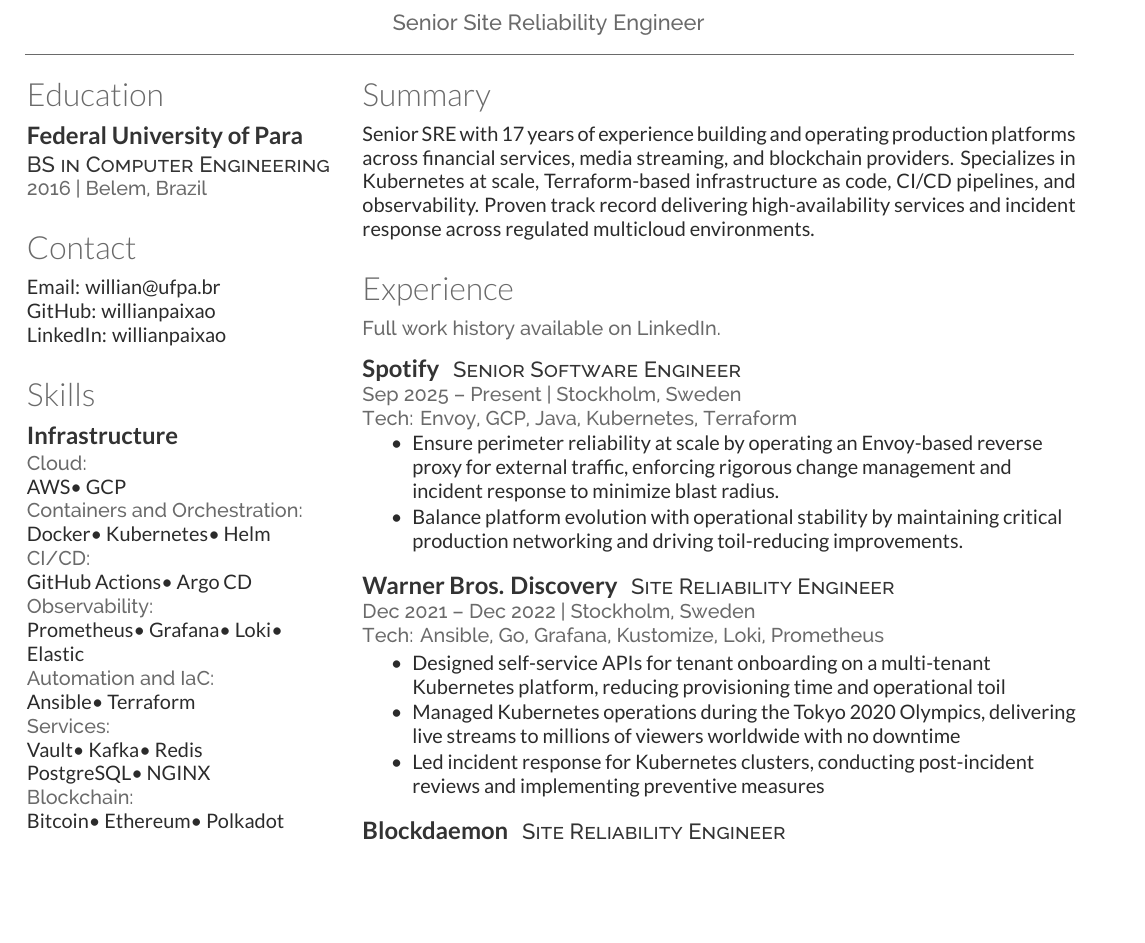
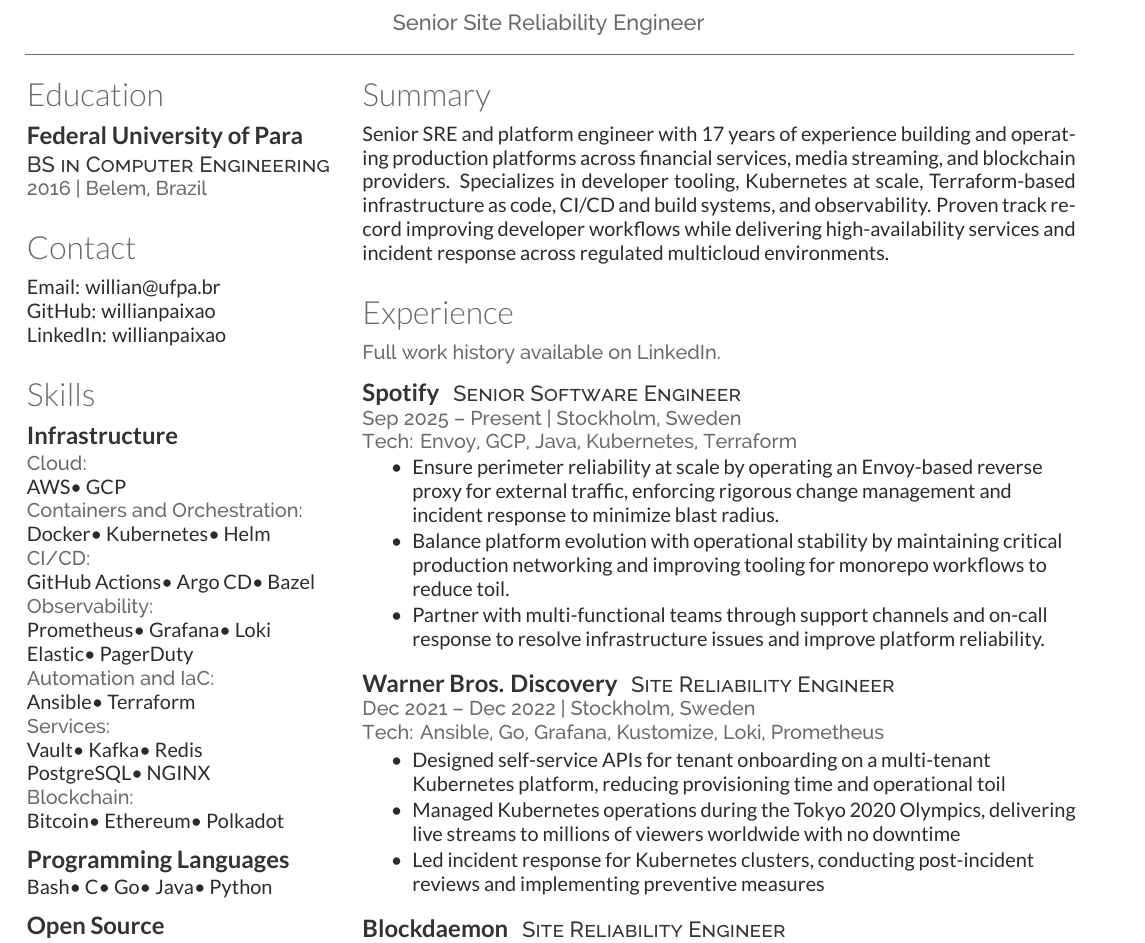
Before and after one commit to willianpaixao/willianpaixao, a LaTeX CV (willianpaixao.tex): part of the page, cut so that both start at the same text, the shorter picture padded with empty space. Compiled offline with XeLaTeX.

Commit message:
feat: update willianpaixao.tex
Signed-off-by: Willian Paixao <willian@ufpa.br>

```diff
--- a/willianpaixao.tex
+++ b/willianpaixao.tex
@@ -117,7 +117,8 @@
 %\href{https://aws.amazon.com/ecs/}{ECS}\textbullet{}
 \location{CI/CD:}
 \href{https://github.com/features/actions}{GitHub Actions}\textbullet{}
-\href{https://argo-cd.readthedocs.io/}{Argo CD}\\
+\href{https://argo-cd.readthedocs.io/}{Argo CD}\textbullet{}
+\href{https://bazel.build/}{Bazel}\\
 %\href{https://git-scm.com/}{Git}\textbullet{}
 %\href{https://gitlab.com}{GitLab CI}\textbullet{}
 %\href{https://jenkins.io/}{Jenkins}\\
@@ -125,8 +126,9 @@
 \location{Observability:}
 \href{https://prometheus.io/}{Prometheus}\textbullet{}
 \href{https://grafana.com/}{Grafana}\textbullet{}
-\href{https://grafana.com/oss/loki/}{Loki}\textbullet{}
-\href{https://www.elastic.co/}{Elastic}\\
+\href{https://grafana.com/oss/loki/}{Loki}\\
+\href{https://www.elastic.co/}{Elastic}\textbullet{}
+\href{https://www.pagerduty.com/}{PagerDuty}\\
 \location{Automation and IaC:}
 \href{https://www.redhat.com/en/technologies/management/ansible}{Ansible}\textbullet{}
 \href{https://www.terraform.io/}{Terraform}\\
@@ -204,7 +206,7 @@
 %     SUMMARY
 %%%%%%%%%%%%%%%%%%%%%%%%%%%%%%%%%%%%%%
 \section{Summary}
-Senior SRE with 17 years of experience building and operating production platforms across financial services, media streaming, and blockchain providers. Specializes in Kubernetes at scale, Terraform-based infrastructure as code, CI/CD pipelines, and observability. Proven track record delivering high-availability services and incident response across regulated multicloud environments.
+Senior SRE and platform engineer with 17 years of experience building and operating production platforms across financial services, media streaming, and blockchain providers. Specializes in developer tooling, Kubernetes at scale, Terraform-based infrastructure as code, CI/CD and build systems, and observability. Proven track record improving developer workflows while delivering high-availability services and incident response across regulated multicloud environments.
 \sectionsep
 %%%%%%%%%%%%%%%%%%%%%%%%%%%%%%%%%%%%%%
 %     EXPERIENCE
@@ -219,7 +221,8 @@
 \vspace{1pt}
 \begin{tightemize}
 \item Ensure perimeter reliability at scale by operating an Envoy-based reverse proxy for external traffic, enforcing rigorous change management and incident response to minimize blast radius.
-\item Balance platform evolution with operational stability by maintaining critical production networking and driving toil-reducing improvements.
+\item Balance platform evolution with operational stability by maintaining critical production networking and improving tooling for monorepo workflows to reduce toil.
+\item Partner with multi-functional teams through support channels and on-call response to resolve infrastructure issues and improve platform reliability.
 \end{tightemize}
 \sectionsep
 
```
